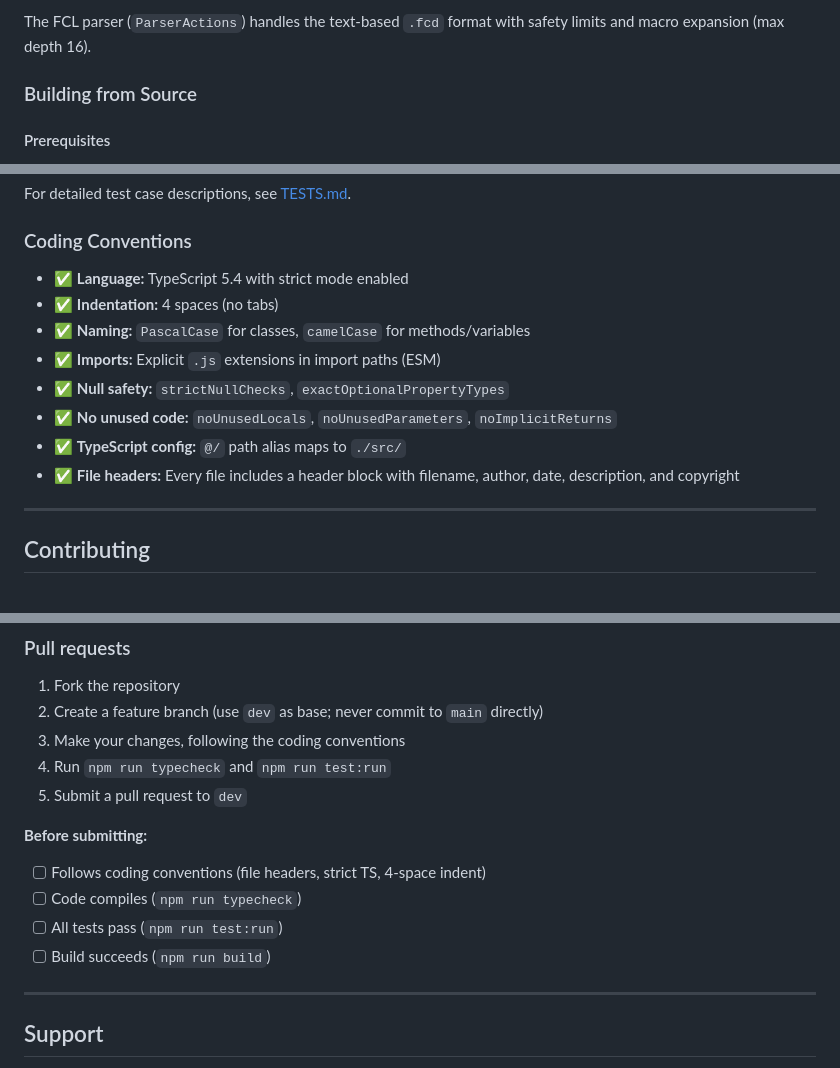
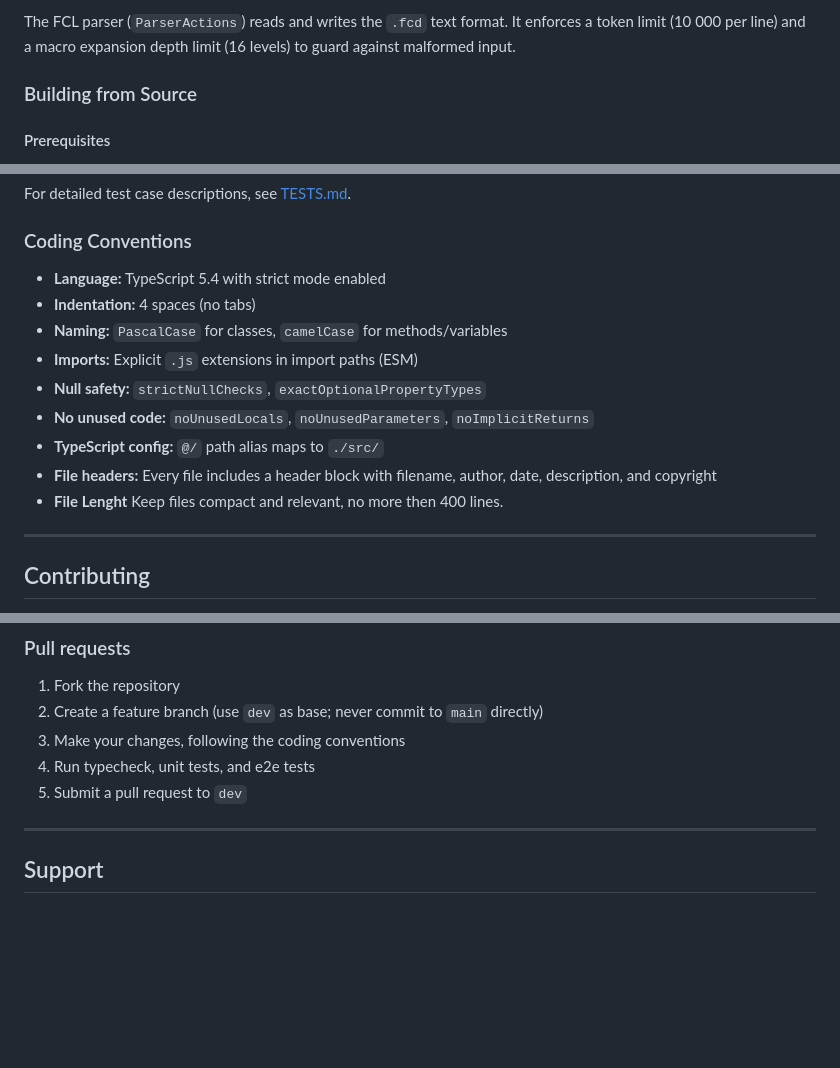
Before and after one commit to DanteCpp/FidoCadJS, a Markdown page: README.md, 3 parts joined by grey strips. GitHub-like rendering; blank space fills up the shorter version.

```diff
--- a/README.md
+++ b/README.md
@@ -222,5 +221,5 @@ FidoCadJS follows a clean MVC architecture:
 
-The FCL parser (`ParserActions`) handles the text-based `.fcd` format with safety limits and macro expansion (max depth 16).
+The FCL parser (`ParserActions`) reads and writes the `.fcd` text format. It enforces a token limit (10 000 per line) and a macro expansion depth limit (16 levels) to guard against malformed input.
 
 ### Building from Source
 
@@ -306,14 +271,15 @@ For detailed test case descriptions, see [TESTS.md](test/TESTS.md).
 
 ### Coding Conventions
 
-- ✅ **Language:** TypeScript 5.4 with strict mode enabled
-- ✅ **Indentation:** 4 spaces (no tabs)
-- ✅ **Naming:** `PascalCase` for classes, `camelCase` for methods/variables
-- ✅ **Imports:** Explicit `.js` extensions in import paths (ESM)
-- ✅ **Null safety:** `strictNullChecks`, `exactOptionalPropertyTypes`
-- ✅ **No unused code:** `noUnusedLocals`, `noUnusedParameters`, `noImplicitReturns`
-- ✅ **TypeScript config:** `@/` path alias maps to `./src/`
-- ✅ **File headers:** Every file includes a header block with filename, author, date, description, and copyright
+- **Language:** TypeScript 5.4 with strict mode enabled
+- **Indentation:** 4 spaces (no tabs)
+- **Naming:** `PascalCase` for classes, `camelCase` for methods/variables
+- **Imports:** Explicit `.js` extensions in import paths (ESM)
+- **Null safety:** `strictNullChecks`, `exactOptionalPropertyTypes`
+- **No unused code:** `noUnusedLocals`, `noUnusedParameters`, `noImplicitReturns`
+- **TypeScript config:** `@/` path alias maps to `./src/`
+- **File headers:** Every file includes a header block with filename, author, date, description, and copyright
+- **File Lenght** Keep files compact and relevant, no more then 400 lines.
 
 ---
 
@@ -332,14 +298,8 @@ Design decisions and architectural intent remain the responsibility of human con
 1. Fork the repository
 2. Create a feature branch (use `dev` as base; never commit to `main` directly)
 3. Make your changes, following the coding conventions
-4. Run `npm run typecheck` and `npm run test:run`
+4. Run typecheck, unit tests, and e2e tests
 5. Submit a pull request to `dev`
-
-**Before submitting:**
-- [ ] Follows coding conventions (file headers, strict TS, 4-space indent)
-- [ ] Code compiles (`npm run typecheck`)
-- [ ] All tests pass (`npm run test:run`)
-- [ ] Build succeeds (`npm run build`)
 
 ---
 
```
Also changed, not shown: other parts of README.md (+35 -74 lines).
